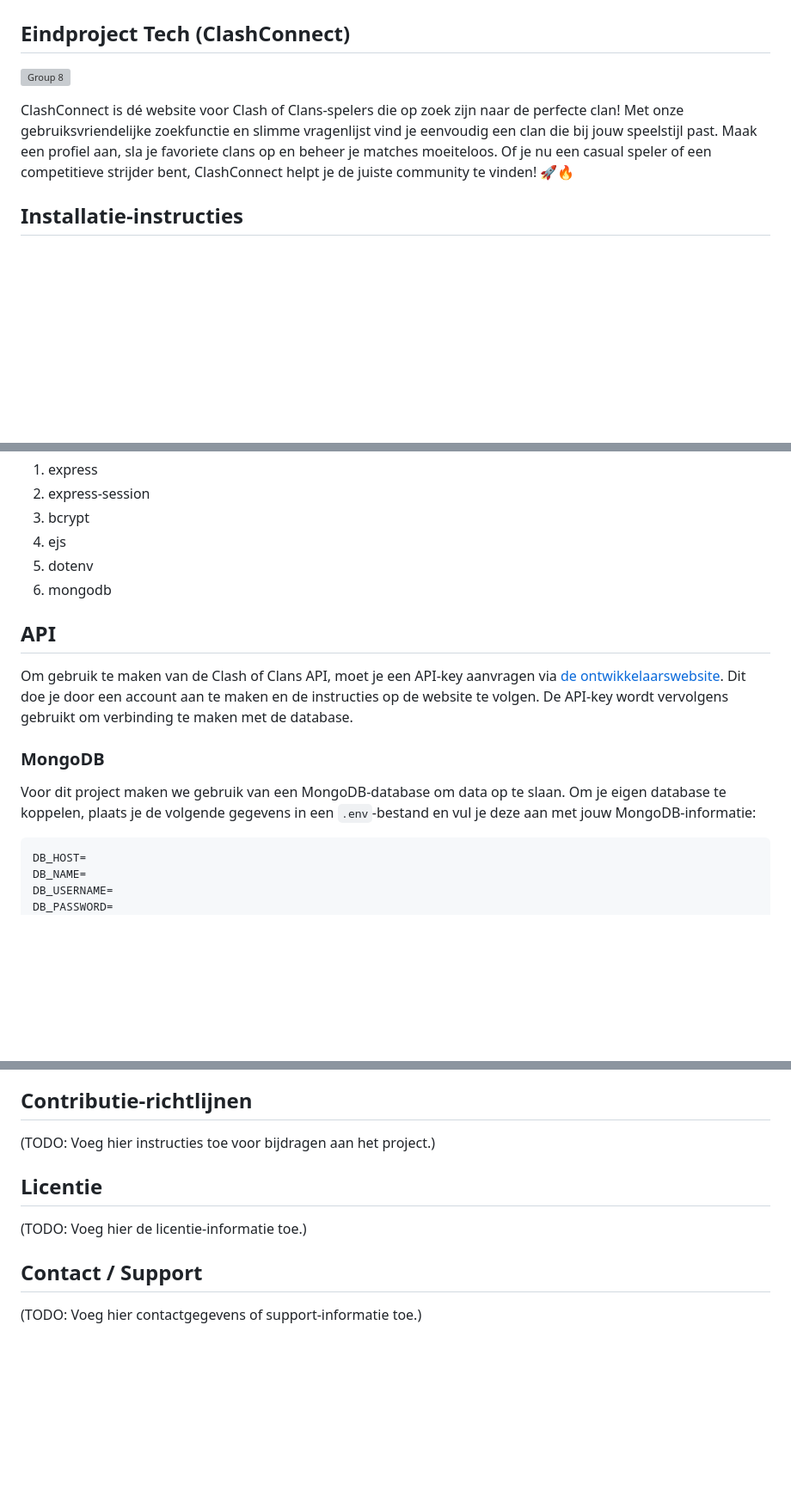
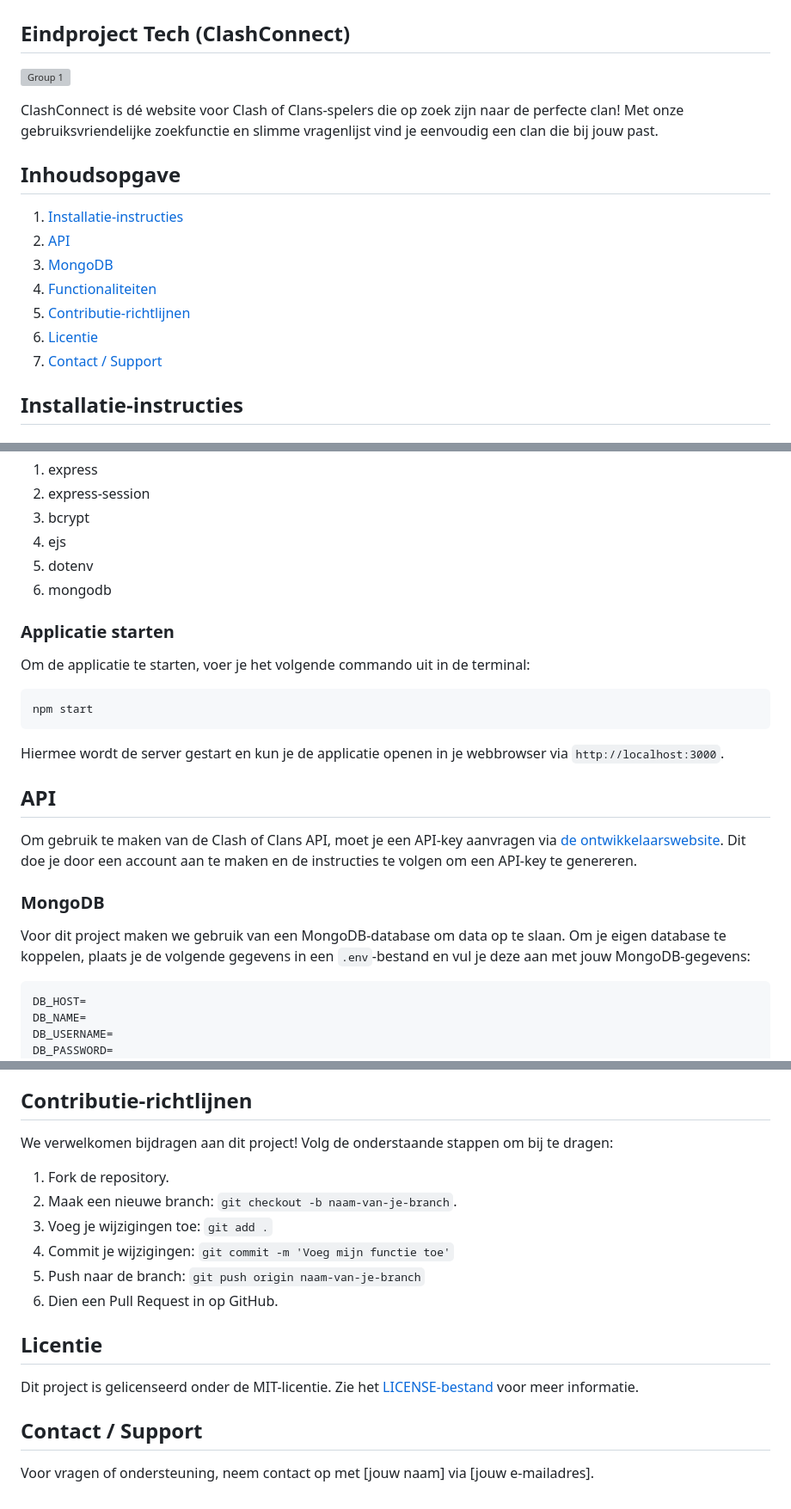
Before and after one commit to JelleHotting/TECH24-25, a Markdown page: README.md, 3 parts joined by grey strips. Shown: that part at 86% size. Rendered like a GitHub page; blank space fills up the shorter version; grey boxes are pictures that could not be loaded.

````diff
--- a/README.md
+++ b/README.md
@@ -1,9 +1,18 @@
 # TECH24-25
 ## Eindproject Tech (ClashConnect)
 
-![Group 8](https://github.com/user-attachments/assets/9fce2881-0398-4b54-830f-75a84d01747e)
+![Group 1](https://github.com/user-attachments/assets/9fce2881-0398-4b54-830f-75a84d01747e)
 
-ClashConnect is dé website voor Clash of Clans-spelers die op zoek zijn naar de perfecte clan! Met onze gebruiksvriendelijke zoekfunctie en slimme vragenlijst vind je eenvoudig een clan die bij jouw speelstijl past. Maak een profiel aan, sla je favoriete clans op en beheer je matches moeiteloos. Of je nu een casual speler of een competitieve strijder bent, ClashConnect helpt je de juiste community te vinden! 🚀🔥
+ClashConnect is dé website voor Clash of Clans-spelers die op zoek zijn naar de perfecte clan! Met onze gebruiksvriendelijke zoekfunctie en slimme vragenlijst vind je eenvoudig een clan die bij jouw past.
+
+## Inhoudsopgave
+1. [Installatie-instructies](#installatie-instructies)
+2. [API](#api)
+3. [MongoDB](#mongodb)
+4. [Functionaliteiten](#functionaliteiten)
+5. [Contributie-richtlijnen](#contributie-richtlijnen)
+6. [Licentie](#licentie)
+7. [Contact / Support](#contact--support)
 
 ## Installatie-instructies
 
@@ -42,11 +51,18 @@ Hiermee worden de volgende dependencies geïnstalleerd:
 5. dotenv
 6. mongodb
 
+### Applicatie starten
+Om de applicatie te starten, voer je het volgende commando uit in de terminal:
+```sh
+npm start
+```
+Hiermee wordt de server gestart en kun je de applicatie openen in je webbrowser via `http://localhost:3000`.
+
 ## API
-Om gebruik te maken van de Clash of Clans API, moet je een API-key aanvragen via [de ontwikkelaarswebsite](https://developer.clashofclans.com/#/). Dit doe je door een account aan te maken en de instructies op de website te volgen. De API-key wordt vervolgens gebruikt om verbinding te maken met de database.
+Om gebruik te maken van de Clash of Clans API, moet je een API-key aanvragen via [de ontwikkelaarswebsite](https://developer.clashofclans.com/#/). Dit doe je door een account aan te maken en de instructies te volgen om een API-key te genereren.
 
 ### MongoDB
-Voor dit project maken we gebruik van een MongoDB-database om data op te slaan. Om je eigen database te koppelen, plaats je de volgende gegevens in een `.env`-bestand en vul je deze aan met jouw MongoDB-informatie:
+Voor dit project maken we gebruik van een MongoDB-database om data op te slaan. Om je eigen database te koppelen, plaats je de volgende gegevens in een `.env`-bestand en vul je deze aan met jouw MongoDB-gegevens:
 
 ```env
 DB_HOST=
@@ -74,10 +90,16 @@ Zo vind je deze informatie in MongoDB:
 7. Clans opslaan en verwijderen.
 
 ## Contributie-richtlijnen
-(TODO: Voeg hier instructies toe voor bijdragen aan het project.)
+We verwelkomen bijdragen aan dit project! Volg de onderstaande stappen om bij te dragen:
+1. Fork de repository.
+2. Maak een nieuwe branch: `git checkout -b naam-van-je-branch`.
+3. Voeg je wijzigingen toe: `git add .`
+4. Commit je wijzigingen: `git commit -m 'Voeg mijn functie toe'`
+5. Push naar de branch: `git push origin naam-van-je-branch`
+6. Dien een Pull Request in op GitHub.
 
 ## Licentie
-(TODO: Voeg hier de licentie-informatie toe.)
+Dit project is gelicenseerd onder de MIT-licentie. Zie het [LICENSE-bestand](./LICENSE) voor meer informatie.
 
 ## Contact / Support
-(TODO: Voeg hier contactgegevens of support-informatie toe.)
+Voor vragen of ondersteuning, neem contact op met [jouw naam] via [jouw e-mailadres].
````
